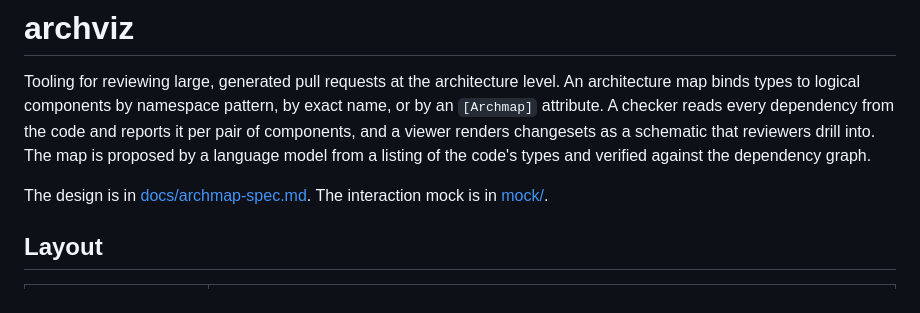
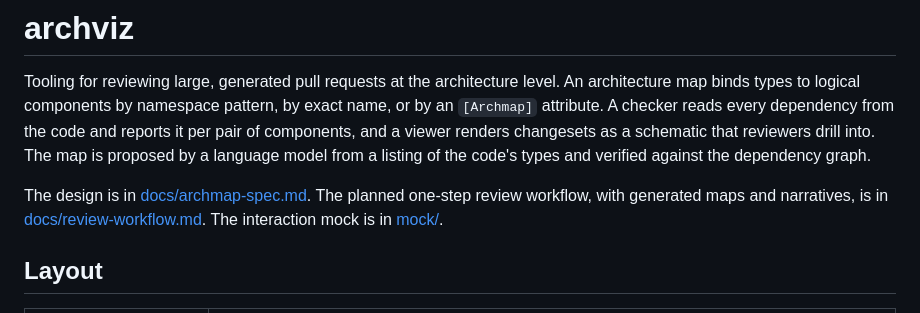
Before and after one commit to tlgkccampbell/vibecheck, a Markdown page: README.md, the part around the change. GitHub-like rendering.

```diff
--- a/README.md
+++ b/README.md
@@ -7,8 +7,10 @@ the code and reports it per pair of components, and a viewer renders changesets
 schematic that reviewers drill into. The map is proposed by a language model from a
 listing of the code's types and verified against the dependency graph.
 
-The design is in [docs/archmap-spec.md](docs/archmap-spec.md). The interaction mock is
-in [mock/](mock/).
+The design is in [docs/archmap-spec.md](docs/archmap-spec.md). The planned one-step
+review workflow, with generated maps and narratives, is in
+[docs/review-workflow.md](docs/review-workflow.md). The interaction mock is in
+[mock/](mock/).
 
 ## Layout
 
```
Also changed, not shown: docs/review-workflow.md (added, +325 -0 lines).
